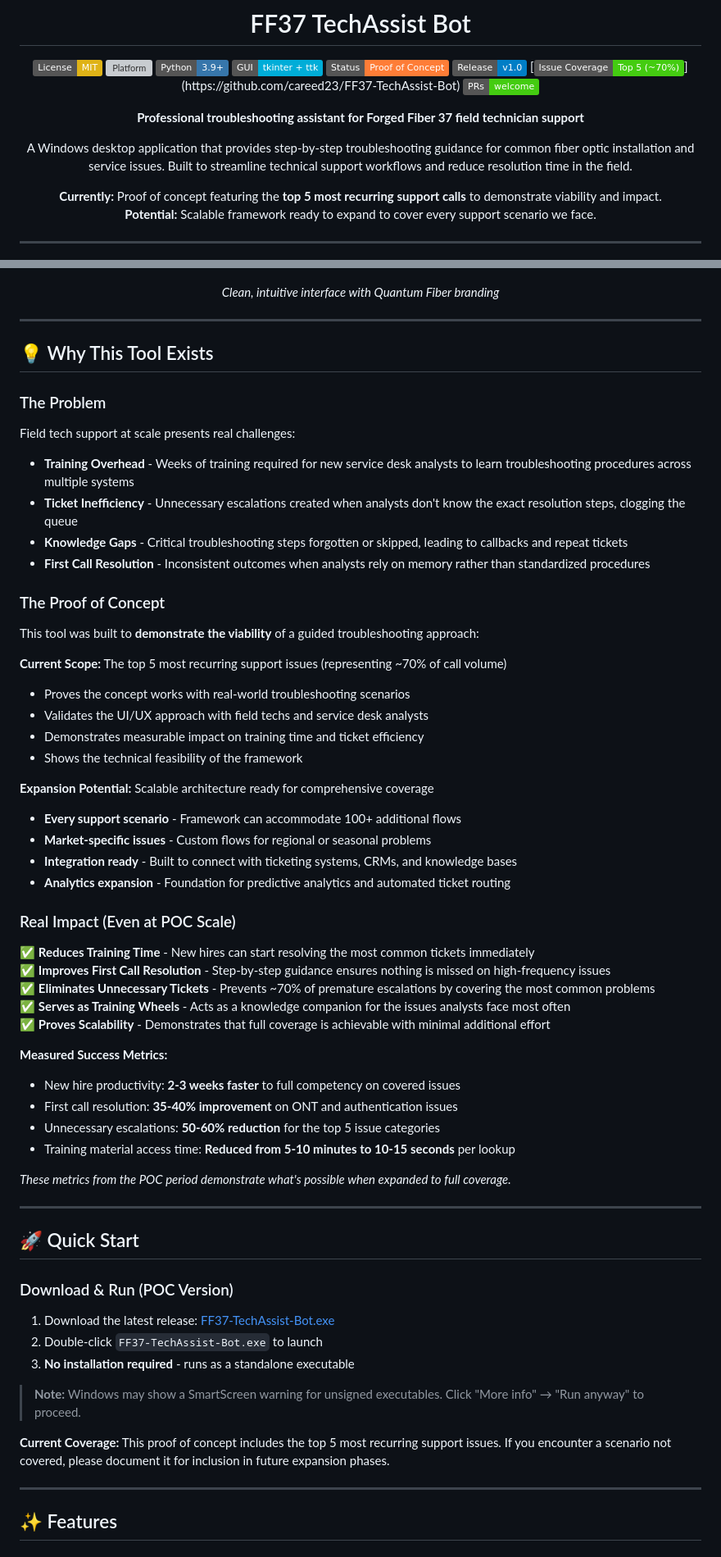
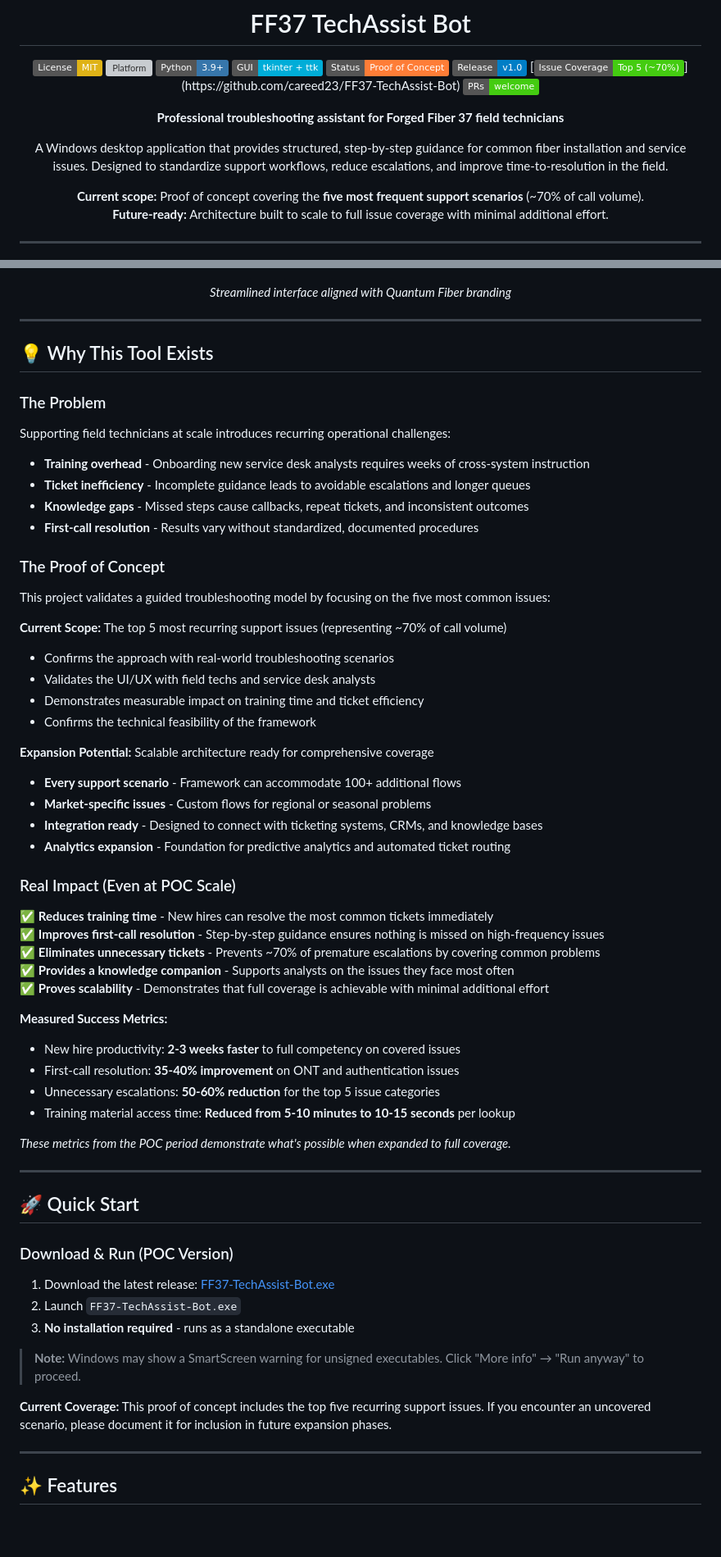
Before and after one commit to careed23/FF37-TechAssist-Bot, a Markdown page: README.md, 2 parts joined by grey strips. Shown at 82% size. Drawn GitHub-style; badges without logos; blank space fills up the shorter version; grey boxes are pictures that could not be loaded.

Commit message:
Rewrite README copy
Co-authored-by: careed23 <102297078+careed23@users.noreply.github.com>

```diff
--- a/README.md
+++ b/README.md
@@ -11,12 +11,12 @@
 [![Coverage](https://img.shields.io/badge/Issue%20Coverage-Top%205%20(~70%25)-success)](https://github.com/careed23/FF37-TechAssist-Bot)
 [![PRs Welcome](https://img.shields.io/badge/PRs-welcome-brightgreen.svg)](https://github.com/careed23/FF37-TechAssist-Bot/pulls)
 
-**Professional troubleshooting assistant for Forged Fiber 37 field technician support**
+**Professional troubleshooting assistant for Forged Fiber 37 field technicians**
 
-A Windows desktop application that provides step-by-step troubleshooting guidance for common fiber optic installation and service issues. Built to streamline technical support workflows and reduce resolution time in the field.
+A Windows desktop application that provides structured, step-by-step guidance for common fiber installation and service issues. Designed to standardize support workflows, reduce escalations, and improve time-to-resolution in the field.
 
-**Currently:** Proof of concept featuring the **top 5 most recurring support calls** to demonstrate viability and impact.
-**Potential:** Scalable framework ready to expand to cover every support scenario we face.
+**Current scope:** Proof of concept covering the **five most frequent support scenarios** (~70% of call volume).
+**Future-ready:** Architecture built to scale to full issue coverage with minimal additional effort.
 
 </div>
 
@@ -26,7 +26,7 @@ A Windows desktop application that provides step-by-step troubleshooting guidanc
 
 ![FF37 TechAssist Bot Screenshot](QuantumFiber.png)
 
-*Clean, intuitive interface with Quantum Fiber branding*
+*Streamlined interface aligned with Quantum Fiber branding*
 
 </div>
 
@@ -35,37 +35,37 @@ A Windows desktop application that provides step-by-step troubleshooting guidanc
 ## 💡 Why This Tool Exists
 
 ### The Problem
-Field tech support at scale presents real challenges:
-- **Training Overhead** - Weeks of training required for new service desk analysts to learn troubleshooting procedures across multiple systems
-- **Ticket Inefficiency** - Unnecessary escalations created when analysts don't know the exact resolution steps, clogging the queue
-- **Knowledge Gaps** - Critical troubleshooting steps forgotten or skipped, leading to callbacks and repeat tickets
-- **First Call Resolution** - Inconsistent outcomes when analysts rely on memory rather than standardized procedures
+Supporting field technicians at scale introduces recurring operational challenges:
+- **Training overhead** - Onboarding new service desk analysts requires weeks of cross-system instruction
+- **Ticket inefficiency** - Incomplete guidance leads to avoidable escalations and longer queues
+- **Knowledge gaps** - Missed steps cause callbacks, repeat tickets, and inconsistent outcomes
+- **First-call resolution** - Results vary without standardized, documented procedures
 
 ### The Proof of Concept
-This tool was built to **demonstrate the viability** of a guided troubleshooting approach:
+This project validates a guided troubleshooting model by focusing on the five most common issues:
 
 **Current Scope:** The top 5 most recurring support issues (representing ~70% of call volume)
-- Proves the concept works with real-world troubleshooting scenarios
-- Validates the UI/UX approach with field techs and service desk analysts
+- Confirms the approach with real-world troubleshooting scenarios
+- Validates the UI/UX with field techs and service desk analysts
 - Demonstrates measurable impact on training time and ticket efficiency
-- Shows the technical feasibility of the framework
+- Confirms the technical feasibility of the framework
 
 **Expansion Potential:** Scalable architecture ready for comprehensive coverage
 - **Every support scenario** - Framework can accommodate 100+ additional flows
 - **Market-specific issues** - Custom flows for regional or seasonal problems
-- **Integration ready** - Built to connect with ticketing systems, CRMs, and knowledge bases
+- **Integration ready** - Designed to connect with ticketing systems, CRMs, and knowledge bases
 - **Analytics expansion** - Foundation for predictive analytics and automated ticket routing
 
 ### Real Impact (Even at POC Scale)
-✅ **Reduces Training Time** - New hires can start resolving the most common tickets immediately
-✅ **Improves First Call Resolution** - Step-by-step guidance ensures nothing is missed on high-frequency issues
-✅ **Eliminates Unnecessary Tickets** - Prevents ~70% of premature escalations by covering the most common problems
-✅ **Serves as Training Wheels** - Acts as a knowledge companion for the issues analysts face most often
-✅ **Proves Scalability** - Demonstrates that full coverage is achievable with minimal additional effort
+✅ **Reduces training time** - New hires can resolve the most common tickets immediately
+✅ **Improves first-call resolution** - Step-by-step guidance ensures nothing is missed on high-frequency issues
+✅ **Eliminates unnecessary tickets** - Prevents ~70% of premature escalations by covering common problems
+✅ **Provides a knowledge companion** - Supports analysts on the issues they face most often
+✅ **Proves scalability** - Demonstrates that full coverage is achievable with minimal additional effort
 
 **Measured Success Metrics:**
 - New hire productivity: **2-3 weeks faster** to full competency on covered issues
-- First call resolution: **35-40% improvement** on ONT and authentication issues
+- First-call resolution: **35-40% improvement** on ONT and authentication issues
 - Unnecessary escalations: **50-60% reduction** for the top 5 issue categories
 - Training material access time: **Reduced from 5-10 minutes to 10-15 seconds** per lookup
 
@@ -77,12 +77,12 @@ This tool was built to **demonstrate the viability** of a guided troubleshooting
 
 ### Download & Run (POC Version)
 1. Download the latest release: [FF37-TechAssist-Bot.exe](https://github.com/careed23/FF37-TechAssist-Bot/releases)
-2. Double-click `FF37-TechAssist-Bot.exe` to launch
+2. Launch `FF37-TechAssist-Bot.exe`
 3. **No installation required** - runs as a standalone executable
 
 > **Note:** Windows may show a SmartScreen warning for unsigned executables. Click "More info" → "Run anyway" to proceed.
 
-**Current Coverage:** This proof of concept includes the top 5 most recurring support issues. If you encounter a scenario not covered, please document it for inclusion in future expansion phases.
+**Current Coverage:** This proof of concept includes the top five recurring support issues. If you encounter an uncovered scenario, please document it for inclusion in future expansion phases.
 
 ---
 
```
Also changed, not shown: other parts of README.md (+25 -25 lines).
